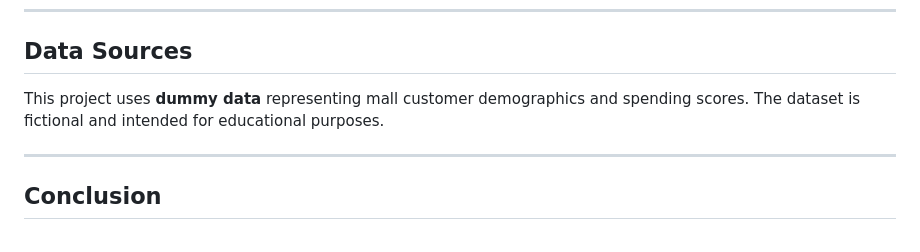
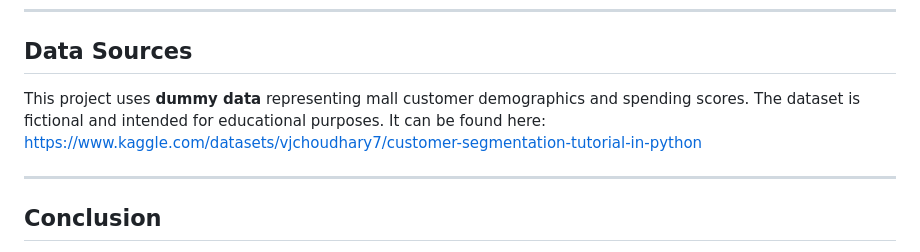
Before and after one commit to JGattison/Mall-Customer-Spending, a Markdown page: README.md, the part around the change. GitHub-like rendering.

```diff
--- a/README.md
+++ b/README.md
@@ -94,7 +94,7 @@ ggplot(data, aes(Age, Annual.Income, color = cluster_id, alpha = Gender)) +
 
 ## Data Sources
 
-This project uses **dummy data** representing mall customer demographics and spending scores. The dataset is fictional and intended for educational purposes.
+This project uses **dummy data** representing mall customer demographics and spending scores. The dataset is fictional and intended for educational purposes. It can be found here: https://www.kaggle.com/datasets/vjchoudhary7/customer-segmentation-tutorial-in-python
 
 ---
 
```
